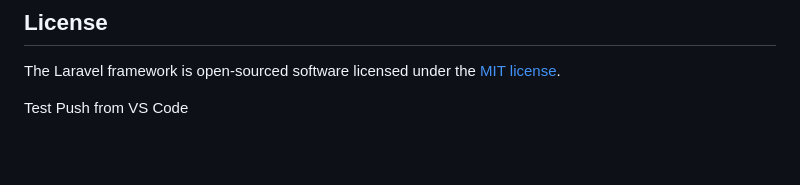
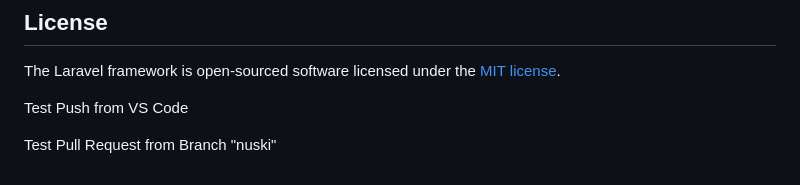
Before and after one commit to wara-concepts/smart-campus-app, a Markdown page: README.md, the part around the change. Rendered like a GitHub page; blank space fills up the shorter version.

Commit message:
Test Commit to Branch "nuski"

```diff
--- a/README.md
+++ b/README.md
@@ -66,3 +66,5 @@ If you discover a security vulnerability within Laravel, please send an e-mail t
 The Laravel framework is open-sourced software licensed under the [MIT license](https://opensource.org/licenses/MIT).
 
 Test Push from VS Code
+
+Test Pull Request from Branch "nuski"
```
